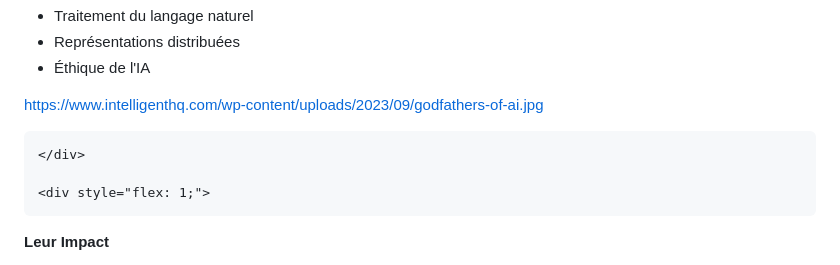
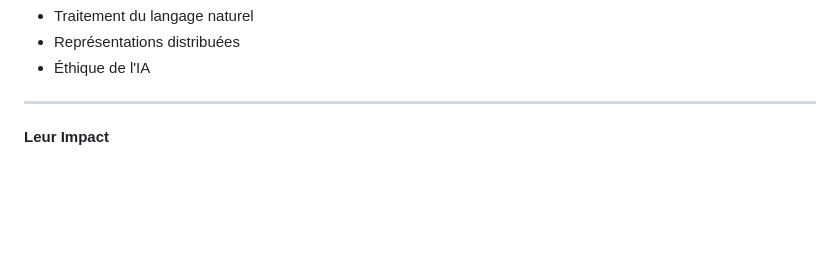
Before and after one commit to famibelle/ConferenceIntelligenceArtificielle, a Markdown page: ConférenceIA.md, the part around one of its changes. Rendered like a GitHub page; blank space fills up the shorter version.

```diff
--- a/ConférenceIA.md
+++ b/ConférenceIA.md
@@ -170,11 +168,7 @@ Trois chercheurs ont révolutionné l'IA moderne et partagé le **Prix Turing 20
 - Représentations distribuées
 - Éthique de l'IA
 
-https://www.intelligenthq.com/wp-content/uploads/2023/09/godfathers-of-ai.jpg
-
-    </div>
-
-    <div style="flex: 1;">
+---
 
 **Leur Impact**
 
```
Also changed, not shown: other parts of ConférenceIA.md (+1 -7 lines).
